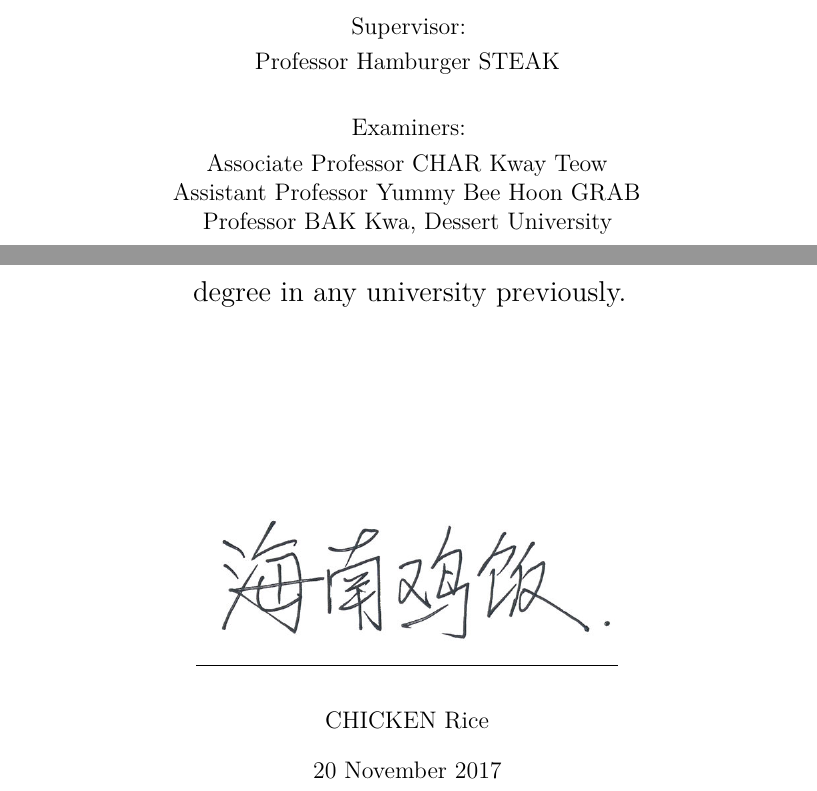
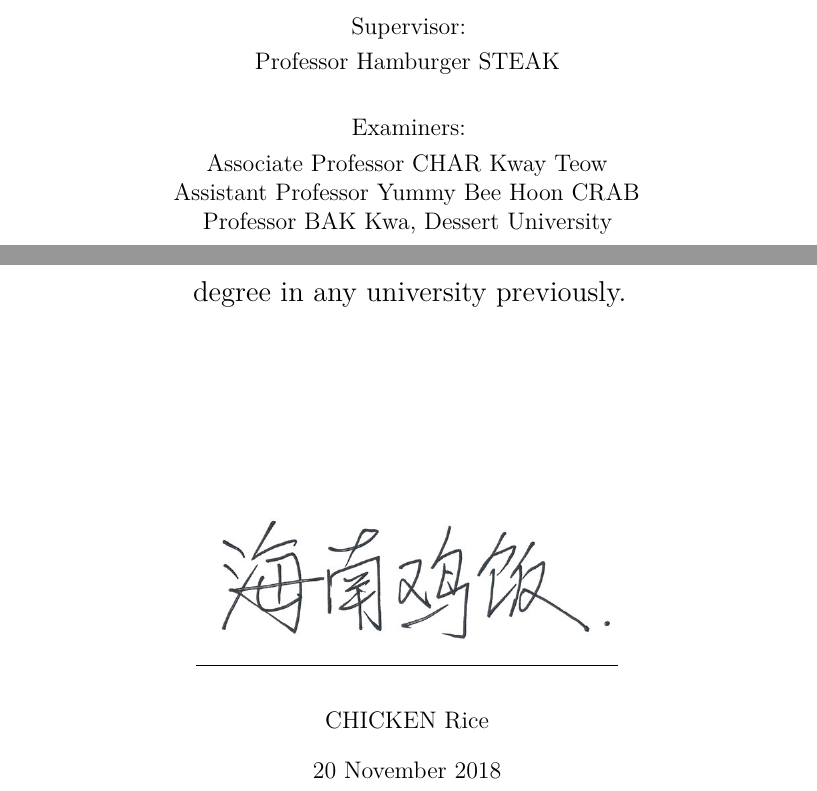
Before and after one commit to streamjoin/nusthesis, a LaTeX thesis (main.tex): two parts of pages 1 and 2 of 42, joined at a grey line, cut so that both start at the same text. Compiled offline with pdfLaTeX.

```diff
--- a/main.tex
+++ b/main.tex
@@ -13,18 +13,18 @@
   B.S., Culinary University}
 \degree{Doctor of Philosophy}
 \field{Cooking Science}
-\degreeyear{2017}
+\degreeyear{2018}
 \supervisor{Professor Hamburger STEAK}
 
 % only involve the examiners in the final submission
 \examiners{%
   Associate Professor CHAR Kway Teow \\
-  Assistant Professor Yummy Bee Hoon GRAB \\
+  Assistant Professor Yummy Bee Hoon CRAB \\
   Professor BAK Kwa, Dessert University}
 
 \maketitle
 
-\declaredate{20 November 2017}
+\declaredate{20 November 2018}
 \declaresign{\RootPicDir /signature.jpg} % remove this if you prefer to sign physically
 \declarationpage
 
```
Also changed, not shown: chapters/ap-publication.tex (+2 -3 lines), 1 other file.
